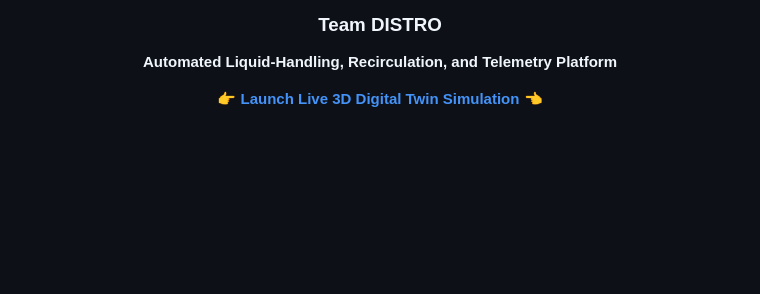
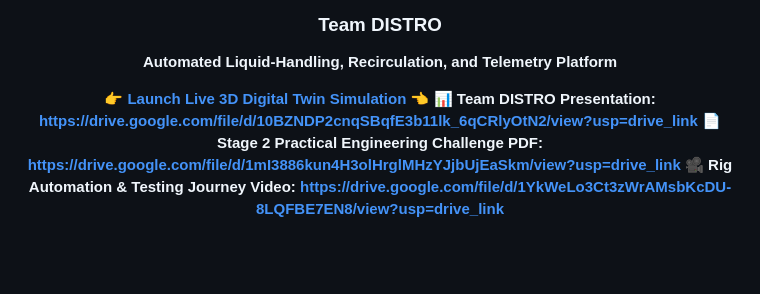
Before and after one commit to Sonalhegde/TEAM_DISTRO, a Markdown page: README.md, the part around the change. GitHub-like rendering; blank space fills up the shorter version.

```diff
--- a/README.md
+++ b/README.md
@@ -13,6 +13,9 @@
 **Automated Liquid-Handling, Recirculation, and Telemetry Platform**
 
 👉 **[Launch Live 3D Digital Twin Simulation](https://sonalhegde.github.io/TEAM_DISTRO/)** 👈
+    **📊 Team DISTRO Presentation: https://drive.google.com/file/d/10BZNDP2cnqSBqfE3b11lk_6qCRlyOtN2/view?usp=drive_link
+📄 Stage 2 Practical Engineering Challenge PDF: https://drive.google.com/file/d/1mI3886kun4H3olHrglMHzYJjbUjEaSkm/view?usp=drive_link
+🎥 Rig Automation & Testing Journey Video: https://drive.google.com/file/d/1YkWeLo3Ct3zWrAMsbKcDU-8LQFBE7EN8/view?usp=drive_link**
 
 <br/><br/>
 
```
